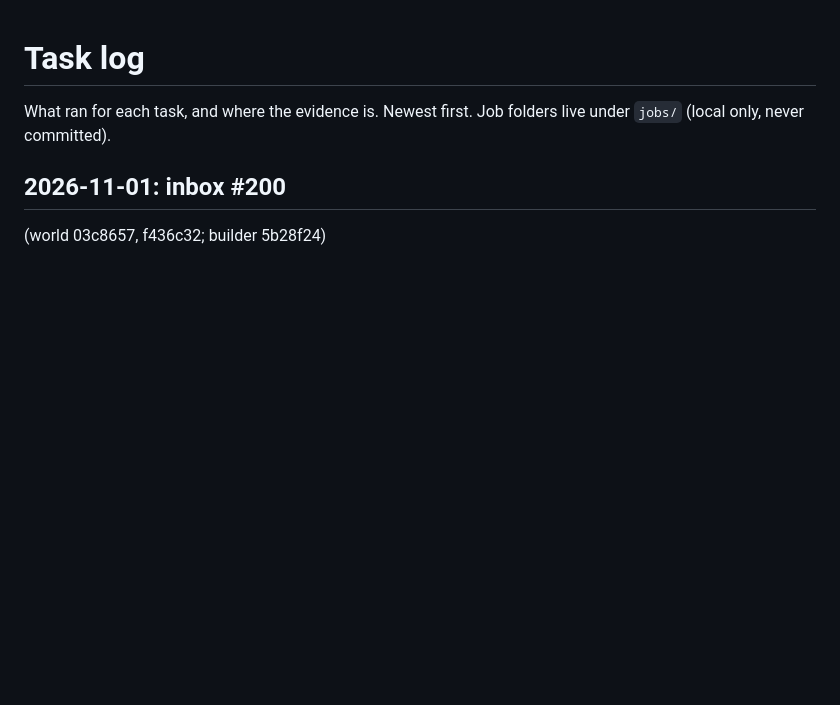
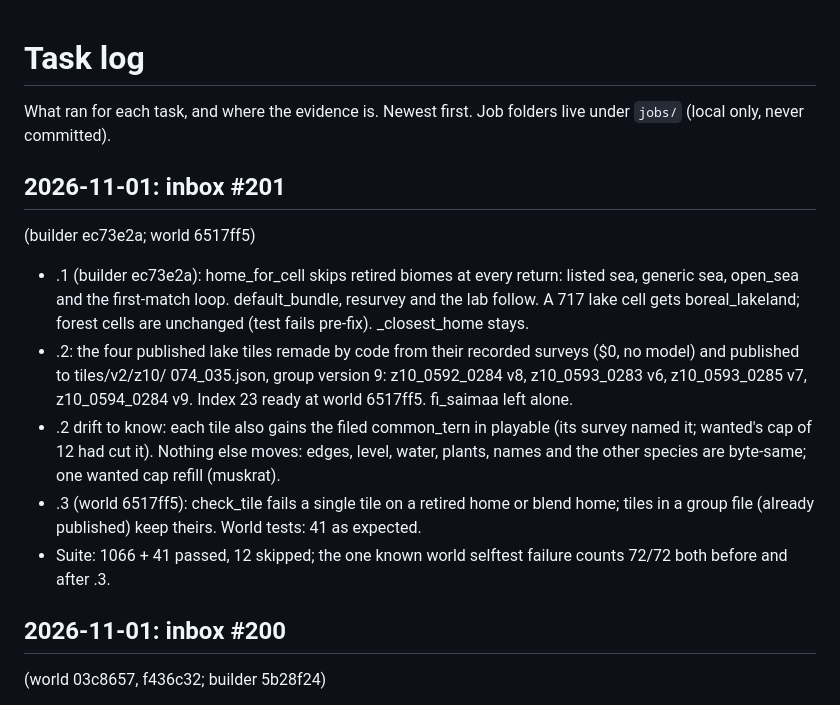
Before and after one commit to Kaimaan/animundo-builder, a Markdown page: docs/task-log.md, the part around the change. Drawn GitHub-style; blank space fills up the shorter version.

Commit message:
Task log: inbox #201 reply (builder ec73e2a, world 6517ff5)

```diff
--- a/docs/task-log.md
+++ b/docs/task-log.md
@@ -2,6 +2,84 @@
 
 What ran for each task, and where the evidence is. Newest first.
 Job folders live under `jobs/` (local only, never committed).
+
+## 2026-11-01: inbox #201
+  (builder ec73e2a;
+  world 6517ff5)
+
+- .1 (builder
+  ec73e2a):
+  home_for_cell
+  skips retired
+  biomes at every
+  return: listed
+  sea, generic sea,
+  open_sea and the
+  first-match loop.
+  default_bundle,
+  resurvey and the
+  lab follow. A 717
+  lake cell gets
+  boreal_lakeland;
+  forest cells are
+  unchanged (test
+  fails pre-fix).
+  _closest_home
+  stays.
+- .2: the four
+  published lake
+  tiles remade by
+  code from their
+  recorded surveys
+  ($0, no model)
+  and published to
+  tiles/v2/z10/
+  074_035.json,
+  group version 9:
+  z10_0592_0284 v8,
+  z10_0593_0283 v6,
+  z10_0593_0285 v7,
+  z10_0594_0284 v9.
+  Index 23 ready at
+  world 6517ff5.
+  fi_saimaa left
+  alone.
+- .2 drift to know:
+  each tile also
+  gains the filed
+  common_tern in
+  playable (its
+  survey named it;
+  wanted's cap of
+  12 had cut it).
+  Nothing else
+  moves: edges,
+  level, water,
+  plants, names and
+  the other species
+  are byte-same;
+  one wanted cap
+  refill (muskrat).
+- .3 (world
+  6517ff5):
+  check_tile fails
+  a single tile on
+  a retired home or
+  blend home;
+  tiles in a group
+  file (already
+  published) keep
+  theirs. World
+  tests: 41 as
+  expected.
+- Suite: 1066 + 41
+  passed, 12
+  skipped; the one
+  known world
+  selftest failure
+  counts 72/72
+  both before and
+  after .3.
 
 ## 2026-11-01: inbox #200
   (world 03c8657,
```
